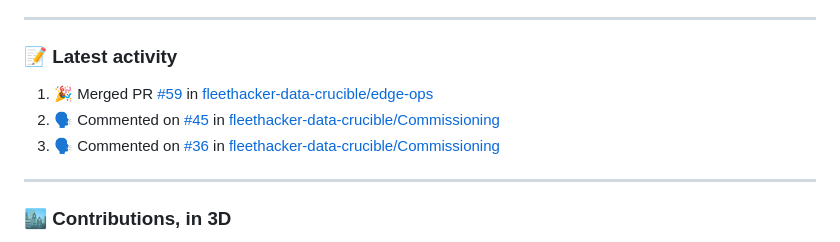
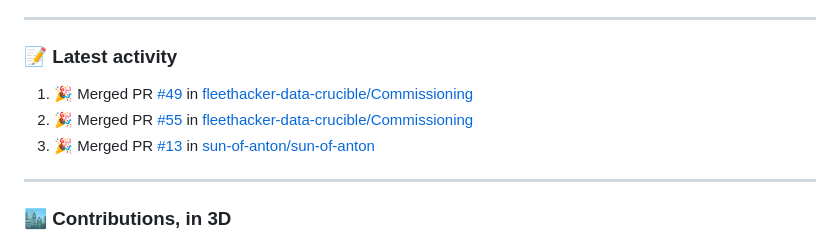
Before and after one commit to sun-of-anton/sun-of-anton, a Markdown page: README.md, the part around the change. Drawn GitHub-style.

Commit message:
chore: refresh recent activity

```diff
--- a/README.md
+++ b/README.md
@@ -150,9 +150,9 @@ Built a knowledge-gap analysis tool with competency data and spider-graph visual
 ### 📝 Latest activity
 
 <!--START_SECTION:activity-->
-1. 🎉 Merged PR [#59](https://github.com/fleethacker-data-crucible/edge-ops/pull/59) in [fleethacker-data-crucible/edge-ops](https://github.com/fleethacker-data-crucible/edge-ops)
-2. 🗣 Commented on [#45](https://github.com/fleethacker-data-crucible/Commissioning/pull/45#issuecomment-6664214003) in [fleethacker-data-crucible/Commissioning](https://github.com/fleethacker-data-crucible/Commissioning)
-3. 🗣 Commented on [#36](https://github.com/fleethacker-data-crucible/Commissioning/pull/36#issuecomment-6660572770) in [fleethacker-data-crucible/Commissioning](https://github.com/fleethacker-data-crucible/Commissioning)
+1. 🎉 Merged PR [#49](https://github.com/fleethacker-data-crucible/Commissioning/pull/49) in [fleethacker-data-crucible/Commissioning](https://github.com/fleethacker-data-crucible/Commissioning)
+2. 🎉 Merged PR [#55](https://github.com/fleethacker-data-crucible/Commissioning/pull/55) in [fleethacker-data-crucible/Commissioning](https://github.com/fleethacker-data-crucible/Commissioning)
+3. 🎉 Merged PR [#13](https://github.com/sun-of-anton/sun-of-anton/pull/13) in [sun-of-anton/sun-of-anton](https://github.com/sun-of-anton/sun-of-anton)
 <!--END_SECTION:activity-->
 
 ---
```
